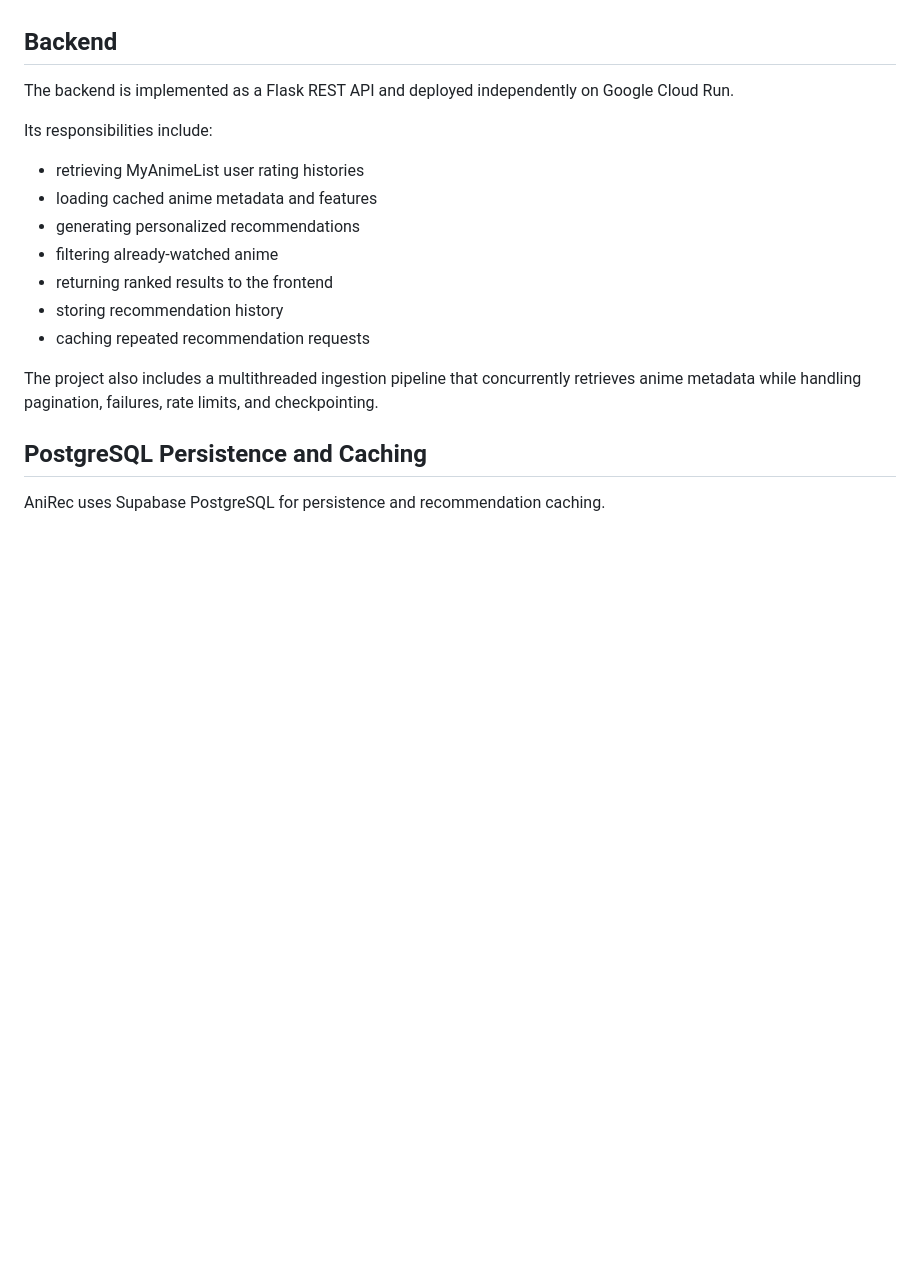
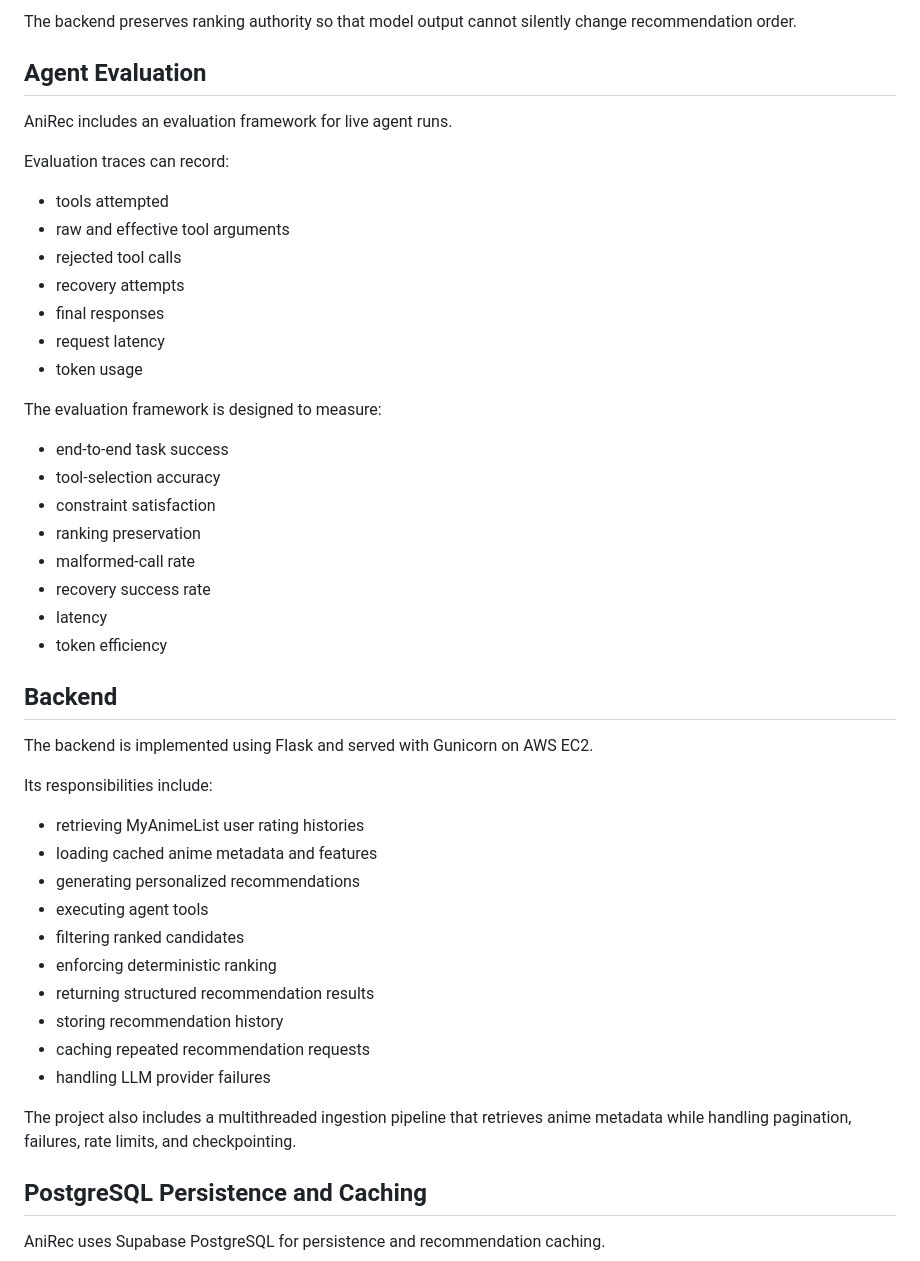
Before and after one commit to sidmetikala-dev/anirec_v2, a Markdown page: README.md, the part around one of its changes. GitHub-like rendering; blank space fills up the shorter version.

Commit message:
Revise README for backend updates and new features
Updated README to reflect changes in backend technology, recommendation system details, and added support for natural-language requests.

```diff
--- a/README.md
+++ b/README.md
@@ -160,18 +222,48 @@ Bayesian Ridge substantially outperformed the global baseline but did not match
+The backend preserves ranking authority so that model output cannot silently change recommendation order.
+
+## Agent Evaluation
+
+AniRec includes an evaluation framework for live agent runs.
+
+Evaluation traces can record:
+
+- tools attempted
+- raw and effective tool arguments
+- rejected tool calls
+- recovery attempts
+- final responses
+- request latency
+- token usage
+
+The evaluation framework is designed to measure:
+
+- end-to-end task success
+- tool-selection accuracy
+- constraint satisfaction
+- ranking preservation
+- malformed-call rate
+- recovery success rate
+- latency
+- token efficiency
+
 ## Backend
 
-The backend is implemented as a Flask REST API and deployed independently on Google Cloud Run.
+The backend is implemented using Flask and served with Gunicorn on AWS EC2.
 
 Its responsibilities include:
 
 - retrieving MyAnimeList user rating histories
 - loading cached anime metadata and features
 - generating personalized recommendations
-- filtering already-watched anime
-- returning ranked results to the frontend
+- executing agent tools
+- filtering ranked candidates
+- enforcing deterministic ranking
+- returning structured recommendation results
 - storing recommendation history
 - caching repeated recommendation requests
+- handling LLM provider failures
 
-The project also includes a multithreaded ingestion pipeline that concurrently retrieves anime metadata while handling pagination, failures, rate limits, and checkpointing.
+The project also includes a multithreaded ingestion pipeline that retrieves anime metadata while handling pagination, failures, rate limits, and checkpointing.
 
 ## PostgreSQL Persistence and Caching
 
```
Also changed, not shown: other parts of README.md (+109 -26 lines).
